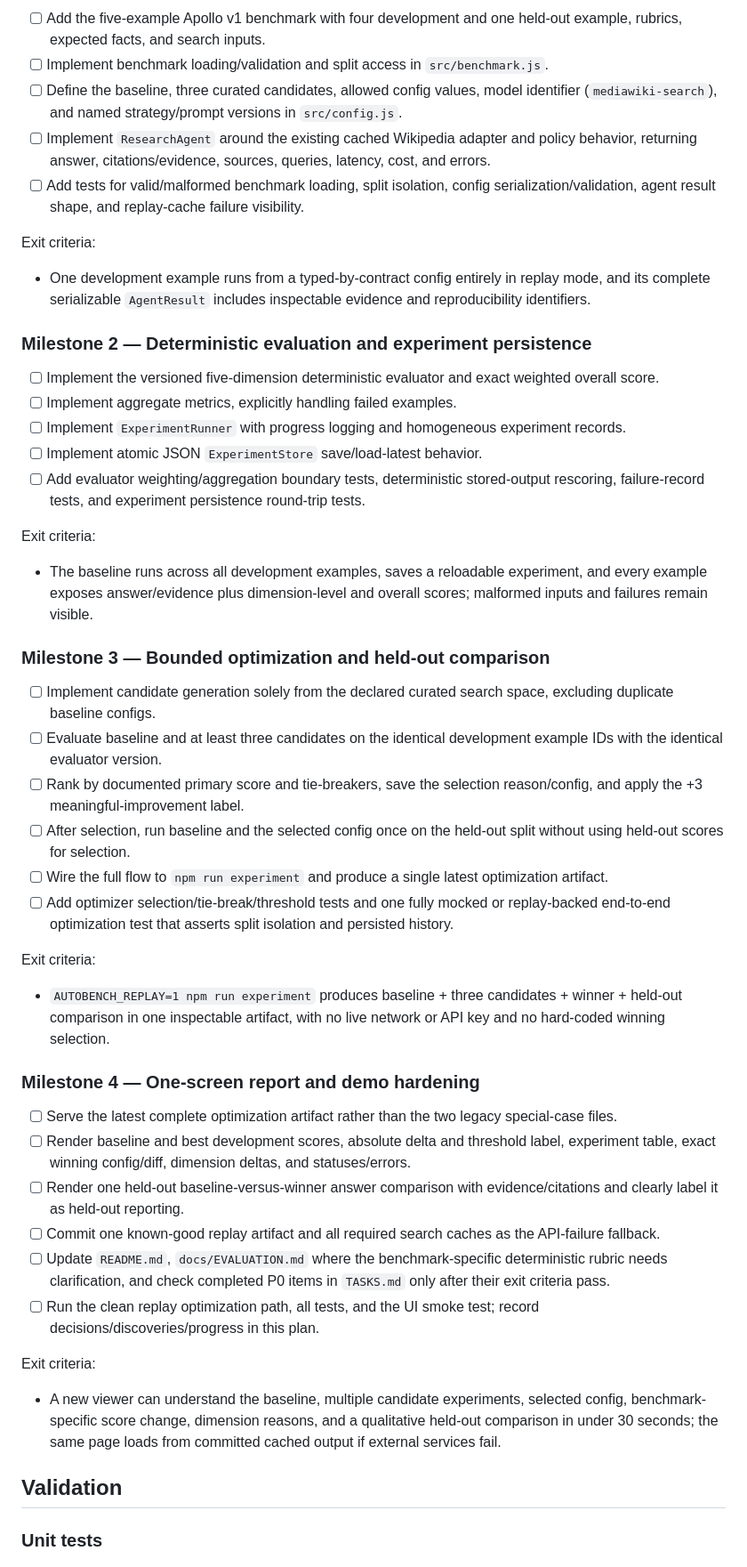
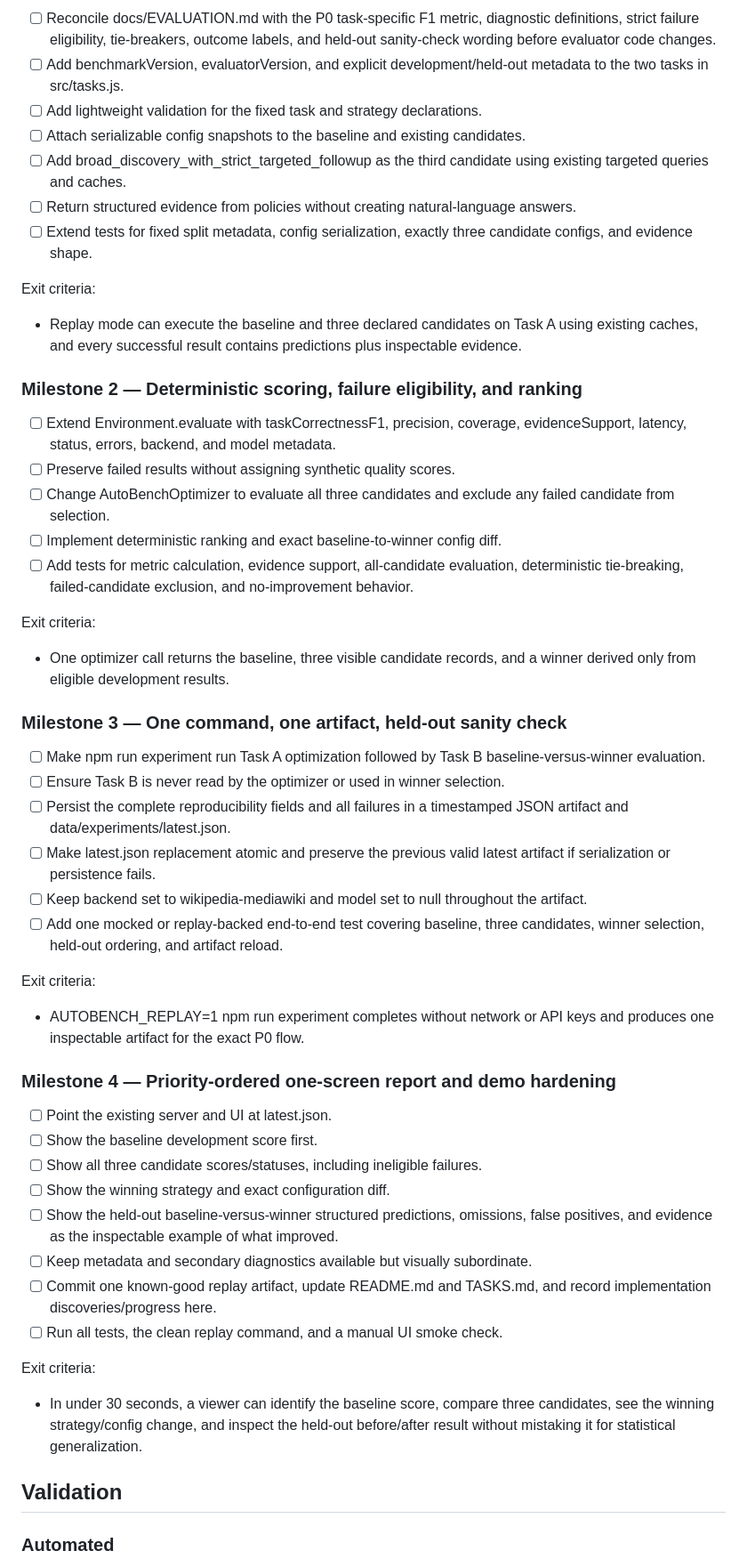
Before and after one commit to hkate1989/autobench, a Markdown page: plans/p0-end-to-end.md, the part around one of its changes. Shown at 89% size. GitHub-like rendering.

Commit message:
docs: finalize P0 execution plan

```diff
--- a/plans/p0-end-to-end.md
+++ b/plans/p0-end-to-end.md
@@ -94,49 +213,57 @@ Search-cache files remain separate immutable inputs. Replaying the same cache an
 
-- [ ] Add the five-example Apollo v1 benchmark with four development and one held-out example, rubrics, expected facts, and search inputs.
-- [ ] Implement benchmark loading/validation and split access in `src/benchmark.js`.
-- [ ] Define the baseline, three curated candidates, allowed config values, model identifier (`mediawiki-search`), and named strategy/prompt versions in `src/config.js`.
-- [ ] Implement `ResearchAgent` around the existing cached Wikipedia adapter and policy behavior, returning answer, citations/evidence, sources, queries, latency, cost, and errors.
-- [ ] Add tests for valid/malformed benchmark loading, split isolation, config serialization/validation, agent result shape, and replay-cache failure visibility.
+- [ ] Reconcile docs/EVALUATION.md with the P0 task-specific F1 metric, diagnostic definitions, strict failure eligibility, tie-breakers, outcome labels, and held-out sanity-check wording before evaluator code changes.
+- [ ] Add benchmarkVersion, evaluatorVersion, and explicit development/held-out metadata to the two tasks in src/tasks.js.
+- [ ] Add lightweight validation for the fixed task and strategy declarations.
+- [ ] Attach serializable config snapshots to the baseline and existing candidates.
+- [ ] Add broad_discovery_with_strict_targeted_followup as the third candidate using existing targeted queries and caches.
+- [ ] Return structured evidence from policies without creating natural-language answers.
+- [ ] Extend tests for fixed split metadata, config serialization, exactly three candidate configs, and evidence shape.
 
 Exit criteria:
-- One development example runs from a typed-by-contract config entirely in replay mode, and its complete serializable `AgentResult` includes inspectable evidence and reproducibility identifiers.
 
-### Milestone 2 — Deterministic evaluation and experiment persistence
+- Replay mode can execute the baseline and three declared candidates on Task A using existing caches, and every successful result contains predictions plus inspectable evidence.
 
-- [ ] Implement the versioned five-dimension deterministic evaluator and exact weighted overall score.
-- [ ] Implement aggregate metrics, explicitly handling failed examples.
-- [ ] Implement `ExperimentRunner` with progress logging and homogeneous experiment records.
-- [ ] Implement atomic JSON `ExperimentStore` save/load-latest behavior.
-- [ ] Add evaluator weighting/aggregation boundary tests, deterministic stored-output rescoring, failure-record tests, and experiment persistence round-trip tests.
+### Milestone 2 — Deterministic scoring, failure eligibility, and ranking
+
+- [ ] Extend Environment.evaluate with taskCorrectnessF1, precision, coverage, evidenceSupport, latency, status, errors, backend, and model metadata.
+- [ ] Preserve failed results without assigning synthetic quality scores.
+- [ ] Change AutoBenchOptimizer to evaluate all three candidates and exclude any failed candidate from selection.
+- [ ] Implement deterministic ranking and exact baseline-to-winner config diff.
+- [ ] Add tests for metric calculation, evidence support, all-candidate evaluation, deterministic tie-breaking, failed-candidate exclusion, and no-improvement behavior.
 
 Exit criteria:
-- The baseline runs across all development examples, saves a reloadable experiment, and every example exposes answer/evidence plus dimension-level and overall scores; malformed inputs and failures remain visible.
 
-### Milestone 3 — Bounded optimization and held-out comparison
+- One optimizer call returns the baseline, three visible candidate records, and a winner derived only from eligible development results.
 
-- [ ] Implement candidate generation solely from the declared curated search space, excluding duplicate baseline configs.
-- [ ] Evaluate baseline and at least three candidates on the identical development example IDs with the identical evaluator version.
-- [ ] Rank by documented primary score and tie-breakers, save the selection reason/config, and apply the +3 meaningful-improvement label.
-- [ ] After selection, run baseline and the selected config once on the held-out split without using held-out scores for selection.
-- [ ] Wire the full flow to `npm run experiment` and produce a single latest optimization artifact.
-- [ ] Add optimizer selection/tie-break/threshold tests and one fully mocked or replay-backed end-to-end optimization test that asserts split isolation and persisted history.
+### Milestone 3 — One command, one artifact, held-out sanity check
+
+- [ ] Make npm run experiment run Task A optimization followed by Task B baseline-versus-winner evaluation.
+- [ ] Ensure Task B is never read by the optimizer or used in winner selection.
+- [ ] Persist the complete reproducibility fields and all failures in a timestamped JSON artifact and data/experiments/latest.json.
+- [ ] Make latest.json replacement atomic and preserve the previous valid latest artifact if serialization or persistence fails.
+- [ ] Keep backend set to wikipedia-mediawiki and model set to null throughout the artifact.
+- [ ] Add one mocked or replay-backed end-to-end test covering baseline, three candidates, winner selection, held-out ordering, and artifact reload.
 
 Exit criteria:
-- `AUTOBENCH_REPLAY=1 npm run experiment` produces baseline + three candidates + winner + held-out comparison in one inspectable artifact, with no live network or API key and no hard-coded winning selection.
 
-### Milestone 4 — One-screen report and demo hardening
+- AUTOBENCH_REPLAY=1 npm run experiment completes without network or API keys and produces one inspectable artifact for the exact P0 flow.
 
-- [ ] Serve the latest complete optimization artifact rather than the two legacy special-case files.
-- [ ] Render baseline and best development scores, absolute delta and threshold label, experiment table, exact winning config/diff, dimension deltas, and statuses/errors.
-- [ ] Render one held-out baseline-versus-winner answer comparison with evidence/citations and clearly label it as held-out reporting.
-- [ ] Commit one known-good replay artifact and all required search caches as the API-failure fallback.
-- [ ] Update `README.md`, `docs/EVALUATION.md` where the benchmark-specific deterministic rubric needs clarification, and check completed P0 items in `TASKS.md` only after their exit criteria pass.
-- [ ] Run the clean replay optimization path, all tests, and the UI smoke test; record decisions/discoveries/progress in this plan.
+### Milestone 4 — Priority-ordered one-screen report and demo hardening
+
+- [ ] Point the existing server and UI at latest.json.
+- [ ] Show the baseline development score first.
+- [ ] Show all three candidate scores/statuses, including ineligible failures.
+- [ ] Show the winning strategy and exact configuration diff.
+- [ ] Show the held-out baseline-versus-winner structured predictions, omissions, false positives, and evidence as the inspectable example of what improved.
+- [ ] Keep metadata and secondary diagnostics available but visually subordinate.
+- [ ] Commit one known-good replay artifact, update README.md and TASKS.md, and record implementation discoveries/progress here.
+- [ ] Run all tests, the clean replay command, and a manual UI smoke check.
 
 Exit criteria:
-- A new viewer can understand the baseline, multiple candidate experiments, selected config, benchmark-specific score change, dimension reasons, and a qualitative held-out comparison in under 30 seconds; the same page loads from committed cached output if external services fail.
+
+- In under 30 seconds, a viewer can identify the baseline score, compare three candidates, see the winning strategy/config change, and inspect the held-out before/after result without mistaking it for statistical generalization.
 
 ## Validation
 
-### Unit tests
+### Automated
 
```
Also changed, not shown: other parts of plans/p0-end-to-end.md (+223 -98 lines).
